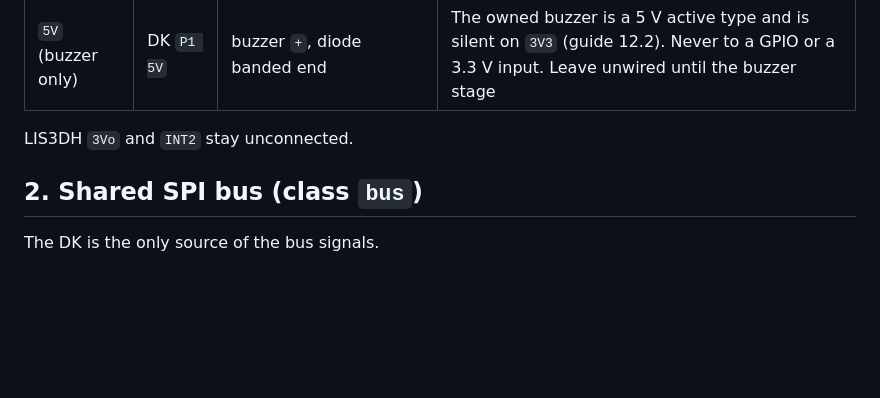
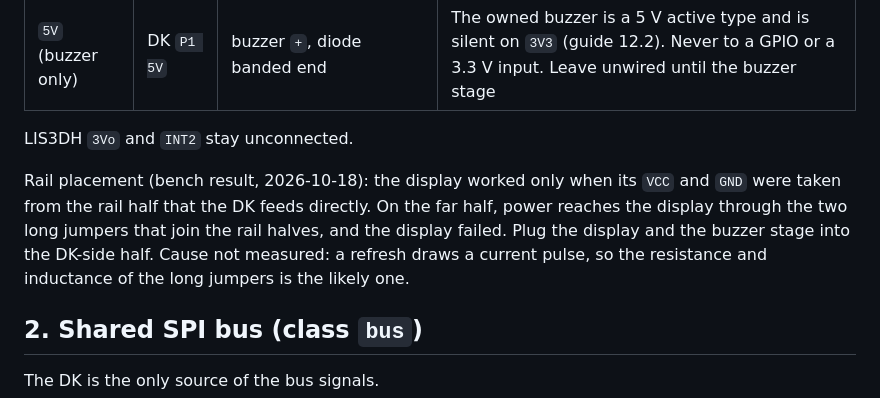
Before and after one commit to mikolajwojcicki/clock-project, a Markdown page: hardware/docs/breadboard-wiring-table.md, the part around the change. GitHub-like rendering; blank space fills up the shorter version.

Commit message:
hardware: note display must use the DK-side power rail half
Bench finding after the SPI spacing fix: the display only works when
its VCC/GND come from the rail half fed directly by the DK. The far
half is reached through two long rail-joining jumpers. Likely cause is
supply impedance during the refresh current pulse; not measured.

```diff
--- a/hardware/docs/breadboard-wiring-table.md
+++ b/hardware/docs/breadboard-wiring-table.md
@@ -27,6 +27,13 @@ Pins `P0.22` to `P0.31` are low-drive. They carry only signals up to 10 kHz
 | `5V` (buzzer only) | DK `P1 5V` | buzzer `+`, diode banded end | The owned buzzer is a 5 V active type and is silent on `3V3` (guide 12.2). Never to a GPIO or a 3.3 V input. Leave unwired until the buzzer stage |
 
 LIS3DH `3Vo` and `INT2` stay unconnected.
+
+Rail placement (bench result, 2026-10-18): the display worked only when its
+`VCC` and `GND` were taken from the rail half that the DK feeds directly. On
+the far half, power reaches the display through the two long jumpers that join
+the rail halves, and the display failed. Plug the display and the buzzer
+stage into the DK-side half. Cause not measured: a refresh draws a current
+pulse, so the resistance and inductance of the long jumpers is the likely one.
 
 ## 2. Shared SPI bus (class `bus`)
 
```
